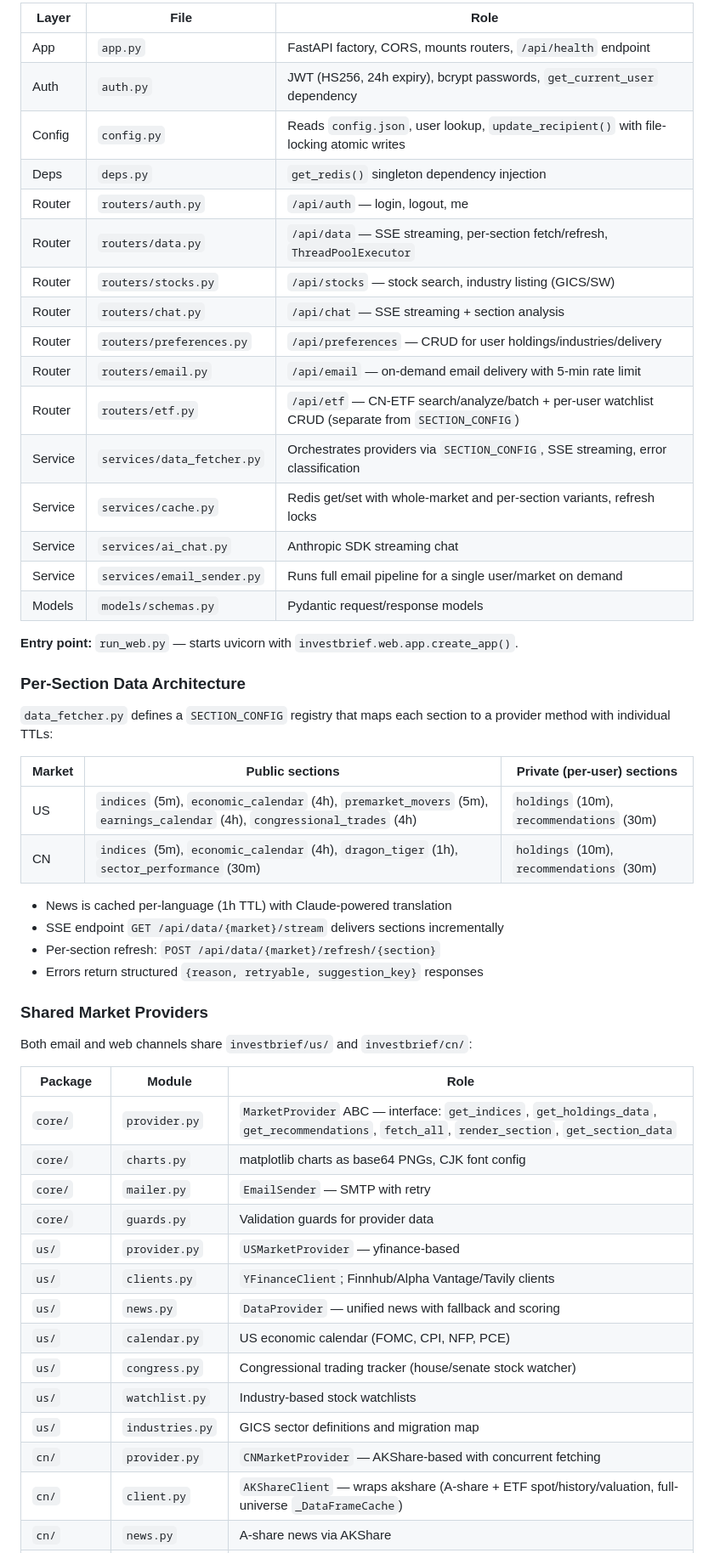
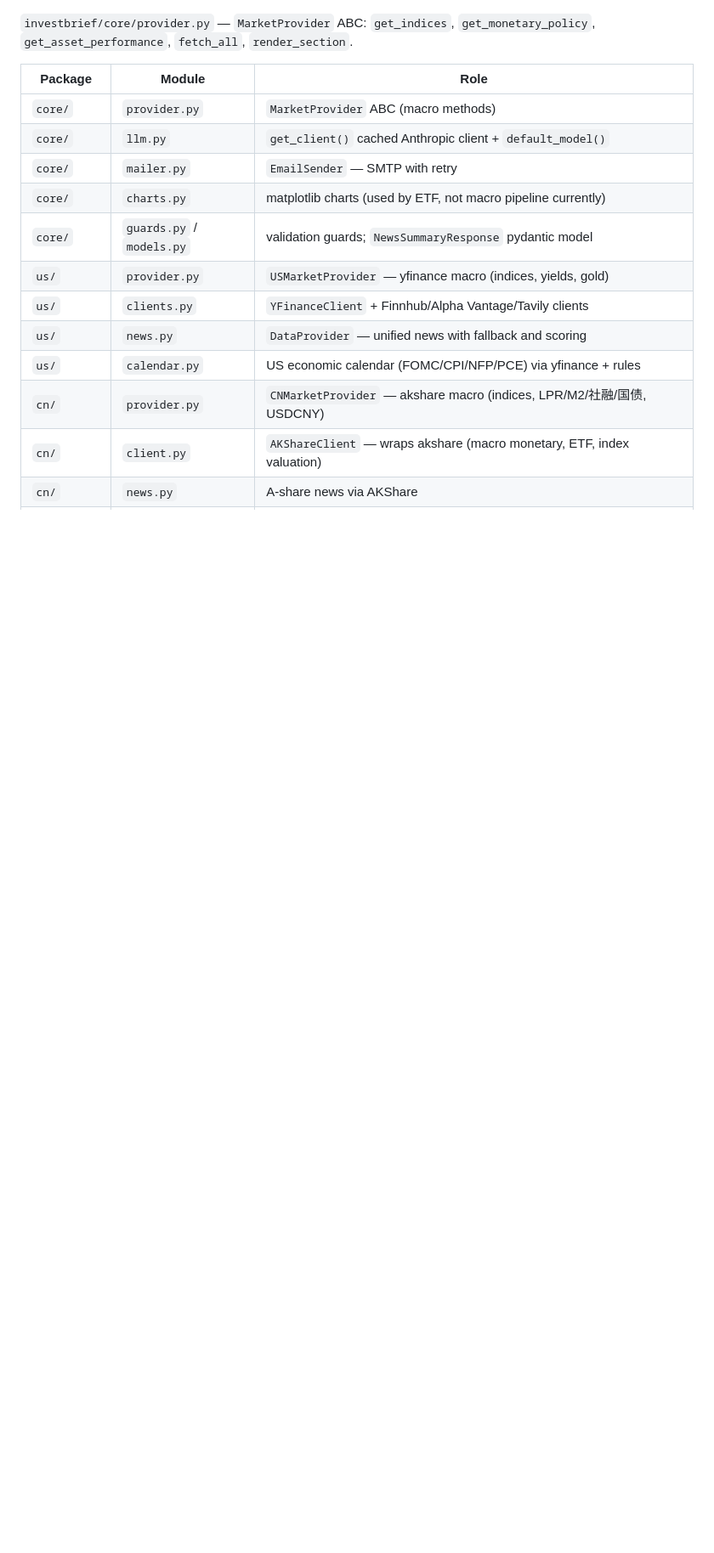
Before and after one commit to DragonL641/invest-brief, a Markdown page: CLAUDE.md, the part around one of its changes. Shown at 85% size. Drawn GitHub-style; blank space fills up the shorter version.

```diff
--- a/CLAUDE.md
+++ b/CLAUDE.md
@@ -60,56 +52,17 @@ Pipeline per market: Load config -> Merge recipients -> Fetch market data -> Fet
 
-| Layer | File | Role |
-|-------|------|------|
-| App | `app.py` | FastAPI factory, CORS, mounts routers, `/api/health` endpoint |
-| Auth | `auth.py` | JWT (HS256, 24h expiry), bcrypt passwords, `get_current_user` dependency |
-| Config | `config.py` | Reads `config.json`, user lookup, `update_recipient()` with file-locking atomic writes |
-| Deps | `deps.py` | `get_redis()` singleton dependency injection |
-| Router | `routers/auth.py` | `/api/auth` — login, logout, me |
-| Router | `routers/data.py` | `/api/data` — SSE streaming, per-section fetch/refresh, `ThreadPoolExecutor` |
-| Router | `routers/stocks.py` | `/api/stocks` — stock search, industry listing (GICS/SW) |
-| Router | `routers/chat.py` | `/api/chat` — SSE streaming + section analysis |
-| Router | `routers/preferences.py` | `/api/preferences` — CRUD for user holdings/industries/delivery |
-| Router | `routers/email.py` | `/api/email` — on-demand email delivery with 5-min rate limit |
-| Router | `routers/etf.py` | `/api/etf` — CN-ETF search/analyze/batch + per-user watchlist CRUD (separate from `SECTION_CONFIG`) |
-| Service | `services/data_fetcher.py` | Orchestrates providers via `SECTION_CONFIG`, SSE streaming, error classification |
-| Service | `services/cache.py` | Redis get/set with whole-market and per-section variants, refresh locks |
-| Service | `services/ai_chat.py` | Anthropic SDK streaming chat |
-| Service | `services/email_sender.py` | Runs full email pipeline for a single user/market on demand |
-| Models | `models/schemas.py` | Pydantic request/response models |
-
-**Entry point:** `run_web.py` — starts uvicorn with `investbrief.web.app.create_app()`.
-
-### Per-Section Data Architecture
-
-`data_fetcher.py` defines a `SECTION_CONFIG` registry that maps each section to a provider method with individual TTLs:
-
-| Market | Public sections | Private (per-user) sections |
-|--------|----------------|---------------------------|
-| US | `indices` (5m), `economic_calendar` (4h), `premarket_movers` (5m), `earnings_calendar` (4h), `congressional_trades` (4h) | `holdings` (10m), `recommendations` (30m) |
-| CN | `indices` (5m), `economic_calendar` (4h), `dragon_tiger` (1h), `sector_performance` (30m) | `holdings` (10m), `recommendations` (30m) |
-
-- News is cached per-language (1h TTL) with Claude-powered translation
-- SSE endpoint `GET /api/data/{market}/stream` delivers sections incrementally
-- Per-section refresh: `POST /api/data/{market}/refresh/{section}`
-- Errors return structured `{reason, retryable, suggestion_key}` responses
-
-### Shared Market Providers
-
-Both email and web channels share `investbrief/us/` and `investbrief/cn/`:
+`investbrief/core/provider.py` — `MarketProvider` ABC: `get_indices`, `get_monetary_policy`, `get_asset_performance`, `fetch_all`, `render_section`.
 
 | Package | Module | Role |
 |---------|--------|------|
-| `core/` | `provider.py` | `MarketProvider` ABC — interface: `get_indices`, `get_holdings_data`, `get_recommendations`, `fetch_all`, `render_section`, `get_section_data` |
-| `core/` | `charts.py` | matplotlib charts as base64 PNGs, CJK font config |
+| `core/` | `provider.py` | `MarketProvider` ABC (macro methods) |
+| `core/` | `llm.py` | `get_client()` cached Anthropic client + `default_model()` |
 | `core/` | `mailer.py` | `EmailSender` — SMTP with retry |
-| `core/` | `guards.py` | Validation guards for provider data |
-| `us/` | `provider.py` | `USMarketProvider` — yfinance-based |
-| `us/` | `clients.py` | `YFinanceClient`; Finnhub/Alpha Vantage/Tavily clients |
+| `core/` | `charts.py` | matplotlib charts (used by ETF, not macro pipeline currently) |
+| `core/` | `guards.py` / `models.py` | validation guards; `NewsSummaryResponse` pydantic model |
+| `us/` | `provider.py` | `USMarketProvider` — yfinance macro (indices, yields, gold) |
+| `us/` | `clients.py` | `YFinanceClient` + Finnhub/Alpha Vantage/Tavily clients |
 | `us/` | `news.py` | `DataProvider` — unified news with fallback and scoring |
-| `us/` | `calendar.py` | US economic calendar (FOMC, CPI, NFP, PCE) |
-| `us/` | `congress.py` | Congressional trading tracker (house/senate stock watcher) |
-| `us/` | `watchlist.py` | Industry-based stock watchlists |
-| `us/` | `industries.py` | GICS sector definitions and migration map |
-| `cn/` | `provider.py` | `CNMarketProvider` — AKShare-based with concurrent fetching |
-| `cn/` | `client.py` | `AKShareClient` — wraps akshare (A-share + ETF spot/history/valuation, full-universe `_DataFrameCache`) |
+| `us/` | `calendar.py` | US economic calendar (FOMC/CPI/NFP/PCE) via yfinance + rules |
+| `cn/` | `provider.py` | `CNMarketProvider` — akshare macro (indices, LPR/M2/社融/国债, USDCNY) |
+| `cn/` | `client.py` | `AKShareClient` — wraps akshare (macro monetary, ETF, index valuation) |
 | `cn/` | `news.py` | A-share news via AKShare |
```
Also changed, not shown: other parts of CLAUDE.md (+46 -105 lines).
